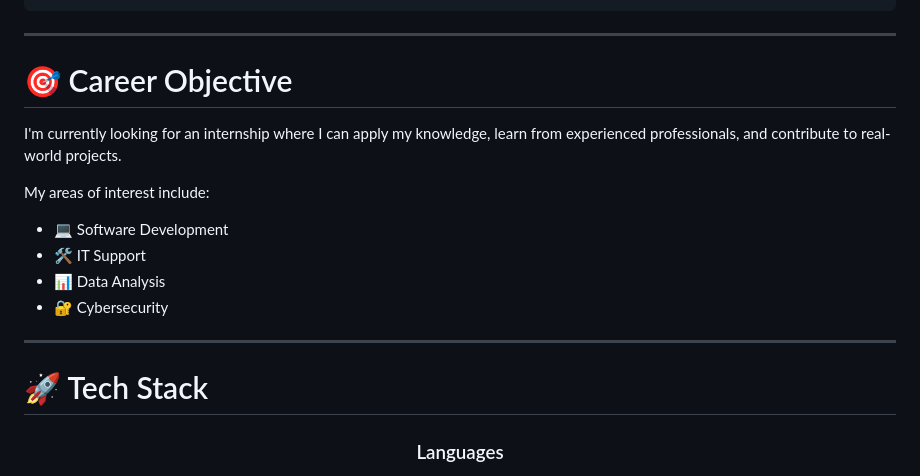
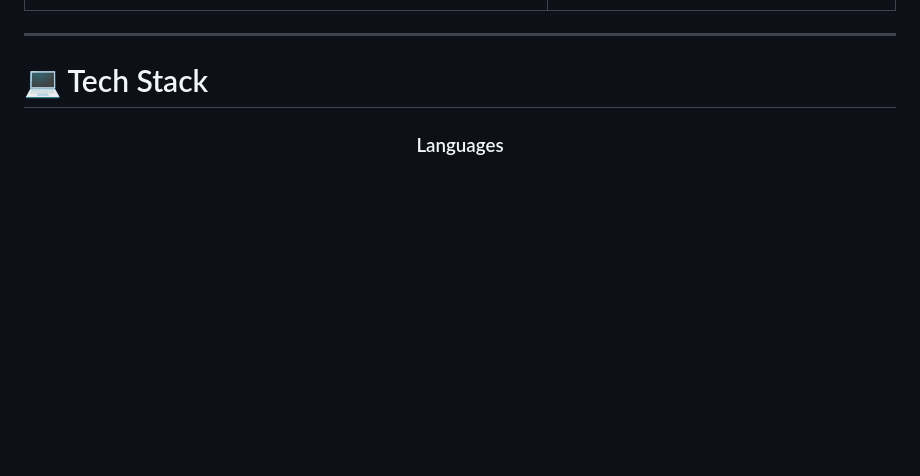
Before and after one commit to Iasmim-Nunes/Iasmim-Nunes, a Markdown page: README.md, the part around one of its changes. Rendered like a GitHub page; blank space fills up the shorter version.

```diff
--- a/README.md
+++ b/README.md
@@ -70,20 +88,7 @@ class IasmimNunes:
 
 ---
 
-# 🎯 Career Objective
-
-I'm currently looking for an internship where I can apply my knowledge, learn from experienced professionals, and contribute to real-world projects.
-
-My areas of interest include:
-
-- 💻 Software Development
-- 🛠️ IT Support
-- 📊 Data Analysis
-- 🔐 Cybersecurity
-
----
-
-# 🚀 Tech Stack
+# 💻 Tech Stack
 
 <div align="center">
 
```
Also changed, not shown: other parts of README.md (+342 -76 lines).
